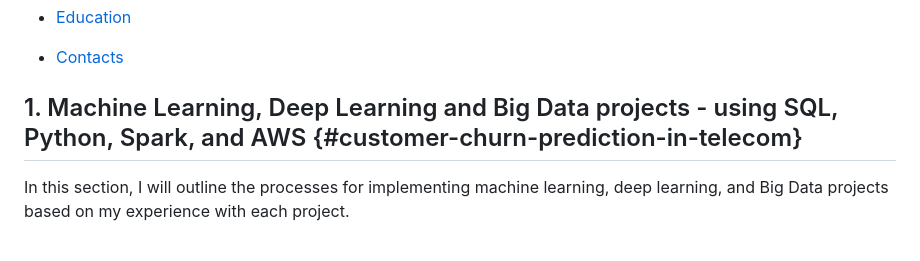
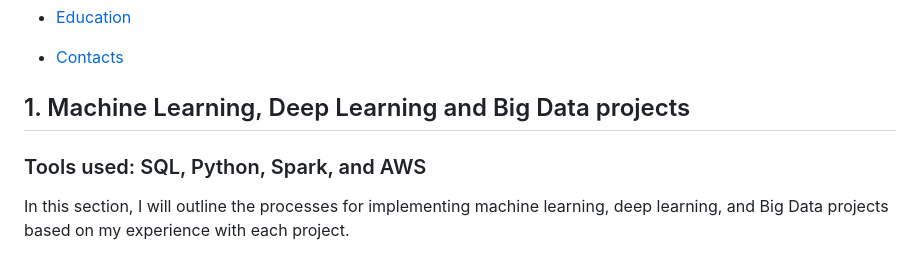
Before and after one commit to DzungDo82/portfolio.github.io, a Markdown page: README.md, the part around one of its changes. Drawn GitHub-style.

```diff
--- a/README.md
+++ b/README.md
@@ -32,7 +32,8 @@ Or feel free to explore my Key Portfolio Projects on my GitHub.
 - [Contacts](#contacts)
 
 
-## 1. Machine Learning, Deep Learning and Big Data projects - using SQL, Python, Spark, and AWS {#customer-churn-prediction-in-telecom}
+## 1. Machine Learning, Deep Learning and Big Data projects
+### Tools used: SQL, Python, Spark, and AWS
 In this section, I will outline the processes for implementing machine learning, deep learning, and Big Data projects based on my experience with each project.
 
 ### 1.1 Customer Churn Prediction in Telecom
```
Also changed, not shown: other parts of README.md (+1 -1 lines).
